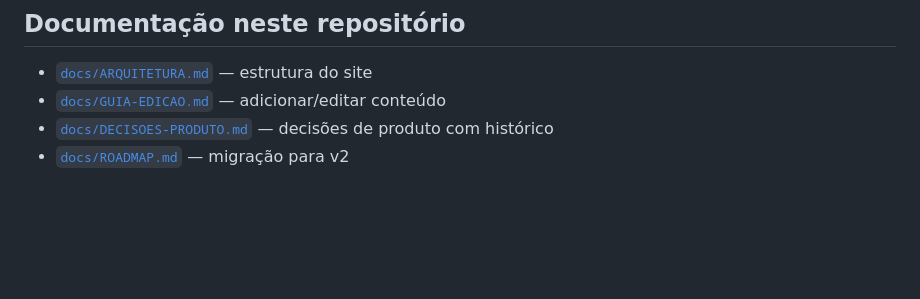
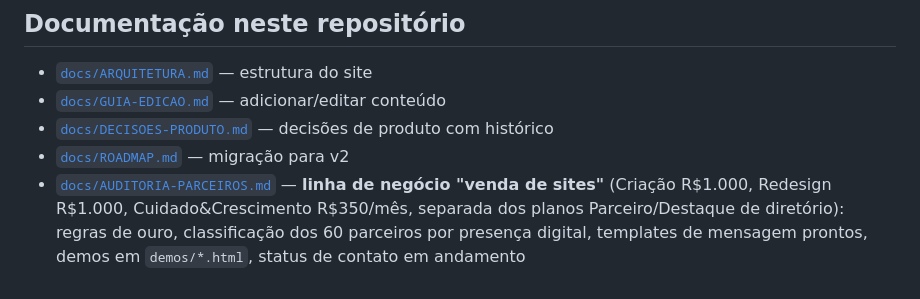
Before and after one commit to renatoamatos88-lang/temnolimao-site, a Markdown page: CLAUDE.md, the part around the change. Rendered like a GitHub page; blank space fills up the shorter version.

```diff
--- a/CLAUDE.md
+++ b/CLAUDE.md
@@ -218,3 +218,4 @@ Stack: Next.js 15 + TypeScript + Supabase + Tailwind + shadcn/ui + gateway a def
 - [`docs/GUIA-EDICAO.md`](docs/GUIA-EDICAO.md) — adicionar/editar conteúdo
 - [`docs/DECISOES-PRODUTO.md`](docs/DECISOES-PRODUTO.md) — decisões de produto com histórico
 - [`docs/ROADMAP.md`](docs/ROADMAP.md) — migração para v2
+- [`docs/AUDITORIA-PARCEIROS.md`](docs/AUDITORIA-PARCEIROS.md) — **linha de negócio "venda de sites"** (Criação R$1.000, Redesign R$1.000, Cuidado&Crescimento R$350/mês, separada dos planos Parceiro/Destaque de diretório): regras de ouro, classificação dos 60 parceiros por presença digital, templates de mensagem prontos, demos em `demos/*.html`, status de contato em andamento
```
Also changed, not shown: docs/AUDITORIA-PARCEIROS.md (added, +389 -0 lines).
